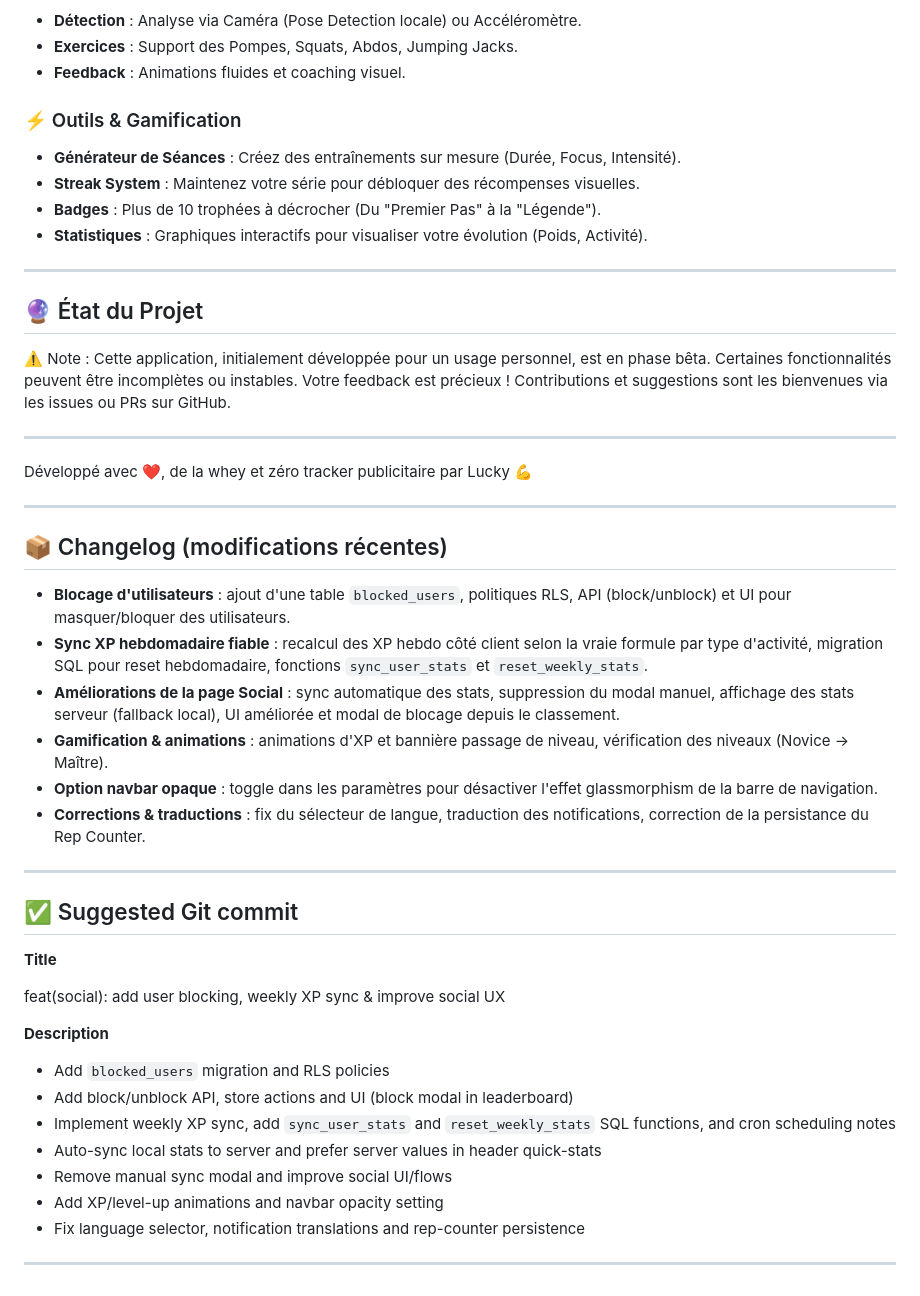
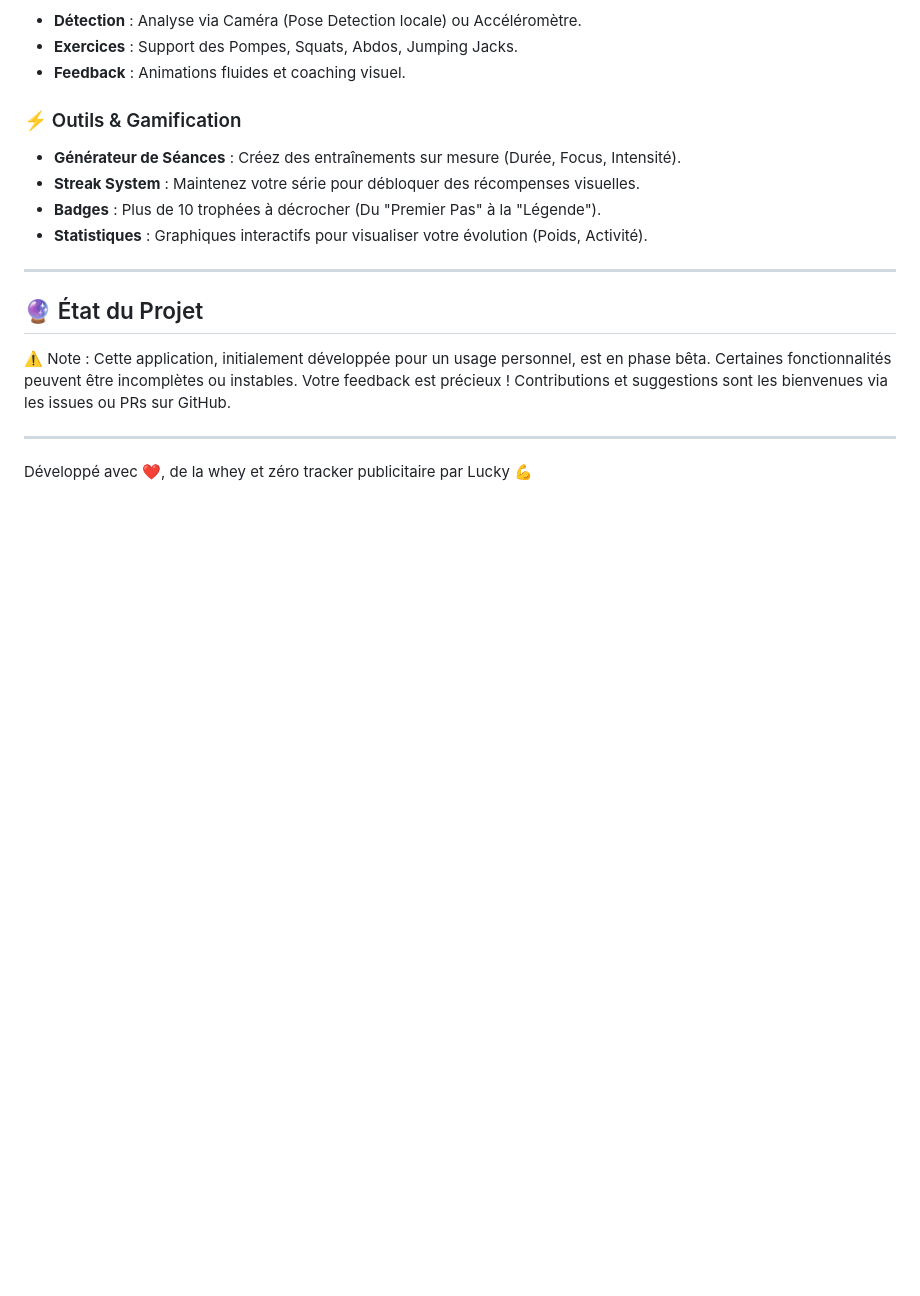
Before and after one commit to LuckyTheCookie/FitTrack, a Markdown page: README.md, the part around the change. Rendered like a GitHub page; blank space fills up the shorter version.

```diff
--- a/README.md
+++ b/README.md
@@ -57,34 +57,3 @@ Contributions et suggestions sont les bienvenues via les issues ou PRs sur GitHu
 ---
 
 Développé avec ❤️, de la whey et zéro tracker publicitaire par Lucky 💪
-
----
-
-## 📦 Changelog (modifications récentes)
-
-- **Blocage d'utilisateurs** : ajout d'une table `blocked_users`, politiques RLS, API (block/unblock) et UI pour masquer/bloquer des utilisateurs.
-- **Sync XP hebdomadaire fiable** : recalcul des XP hebdo côté client selon la vraie formule par type d'activité, migration SQL pour reset hebdomadaire, fonctions `sync_user_stats` et `reset_weekly_stats`.
-- **Améliorations de la page Social** : sync automatique des stats, suppression du modal manuel, affichage des stats serveur (fallback local), UI améliorée et modal de blocage depuis le classement.
-- **Gamification & animations** : animations d'XP et bannière passage de niveau, vérification des niveaux (Novice → Maître).
-- **Option navbar opaque** : toggle dans les paramètres pour désactiver l'effet glassmorphism de la barre de navigation.
-- **Corrections & traductions** : fix du sélecteur de langue, traduction des notifications, correction de la persistance du Rep Counter.
-
----
-
-## ✅ Suggested Git commit
-
-**Title**
-
-feat(social): add user blocking, weekly XP sync & improve social UX
-
-**Description**
-
-- Add `blocked_users` migration and RLS policies
-- Add block/unblock API, store actions and UI (block modal in leaderboard)
-- Implement weekly XP sync, add `sync_user_stats` and `reset_weekly_stats` SQL functions, and cron scheduling notes
-- Auto-sync local stats to server and prefer server values in header quick-stats
-- Remove manual sync modal and improve social UI/flows
-- Add XP/level-up animations and navbar opacity setting
-- Fix language selector, notification translations and rep-counter persistence
-
----
```
